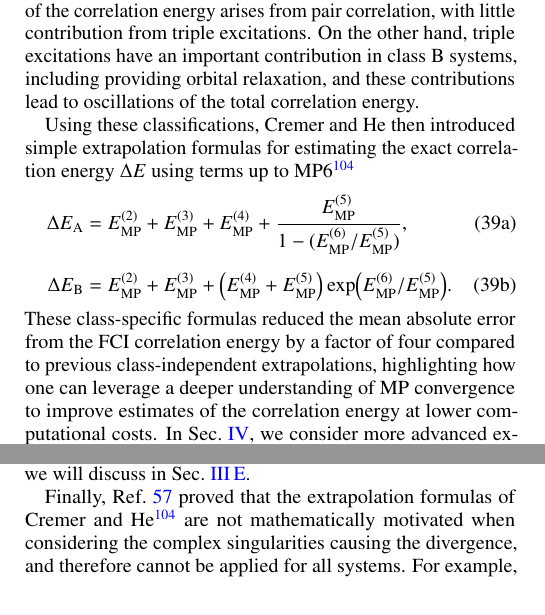
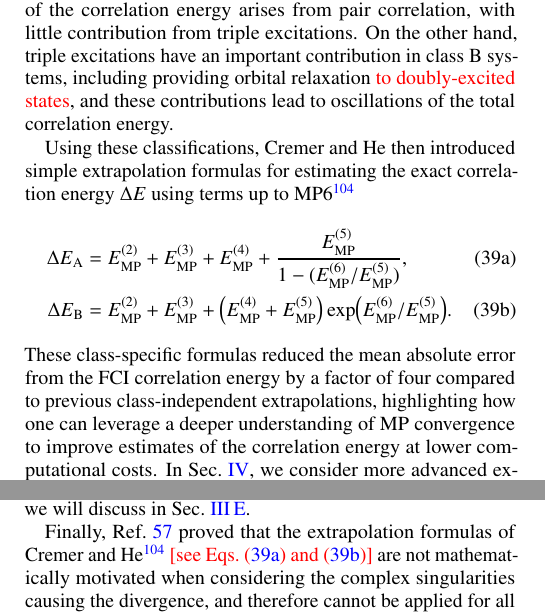
Before and after one commit to pfloos/EPAWTFT, a LaTeX paper (Manuscript/EPAWTFT.tex): two parts of the columns of pages 9 and 10 of 21, joined at a grey line, cut so that both start at the same text. Compiled offline with pdfLaTeX.

Commit message:
OK up to Sec IIIE

```diff
--- a/Manuscript/EPAWTFT.tex
+++ b/Manuscript/EPAWTFT.tex
@@ -997,16 +997,18 @@ are characterised by dense electron clustering in one or more spatial regions.\c
 In class A systems, they showed that the majority of the correlation energy arises from pair correlation,
 with little contribution from triple excitations.
 On the other hand, triple excitations have an important contribution in class B systems, including providing
-orbital relaxation, and these contributions lead to oscillations of the total correlation energy.
+orbital relaxation \titou{to doubly-excited states}, and these contributions lead to oscillations of the total correlation energy.
 
 Using these classifications, Cremer and He then introduced simple extrapolation formulas for estimating the
 exact correlation energy $\Delta E$ using terms up to MP6\cite{Cremer_1996}
 \begin{subequations}
 \begin{align}
+	\label{eq:CrHeA}
 \Delta E_{\text{A}}
     &= \Emp^{(2)} + \Emp^{(3)} + \Emp^{(4)}
      + \frac{\Emp^{(5)}}{1 - (\Emp^{(6)} / \Emp^{(5)})},
-     \\[5pt]
+     \\
+	\label{eq:CrHeB}
 \Delta E_{\text{B}}
     &= \Emp^{(2)} + \Emp^{(3)} + \qty(\Emp^{(4)} + \Emp^{(5)}) \exp(\Emp^{(6)} / \Emp^{(5)}).
 \end{align}
@@ -1067,8 +1069,8 @@ This divergence is related to a more fundamental critical point in the MP energy
 discuss in Sec.~\ref{sec:MP_critical_point}.
 
 Finally, Ref.~\onlinecite{Olsen_1996} proved that the extrapolation formulas of Cremer and He \cite{Cremer_1996}
-are not mathematically motivated when considering the complex singularities causing the divergence, and therefore
-cannot be applied for all systems.
+\titou{[see Eqs.~\eqref{eq:CrHeA} and \eqref{eq:CrHeB}]} are not mathematically motivated when considering the complex
+singularities causing the divergence, and therefore cannot be applied for all systems.
 For example, the \ce{HF} molecule contains both back-door intruder states and low-lying doubly-excited states that
 result in alternating terms up to 10th order.
 The series becomes monotonically convergent at higher orders since
```
